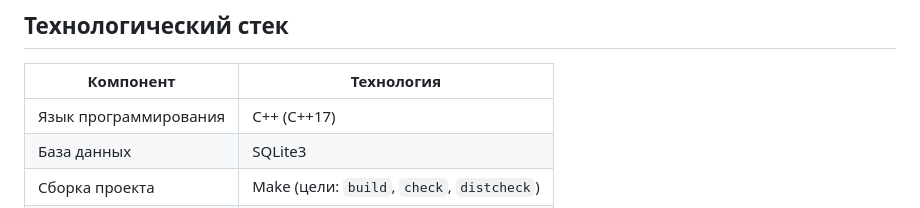
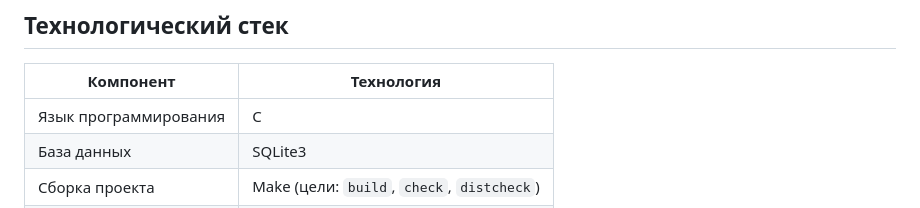
Before and after one commit to fpmi-tpmp2026/tpmp-gr12b-lab4-chislopi, a Markdown page: README.md, the part around the change. GitHub-like rendering.

```diff
--- a/README.md
+++ b/README.md
@@ -66,7 +66,7 @@
 
 | Компонент            | Технология                        |
 |----------------------|-----------------------------------|
-| Язык программирования | C++ (C++17)                       |
+| Язык программирования | C                                |
 | База данных          | SQLite3                           |
 | Сборка проекта       | Make (цели: `build`, `check`, `distcheck`) |
 | Тестирование         | GoogleTest                        |
```
